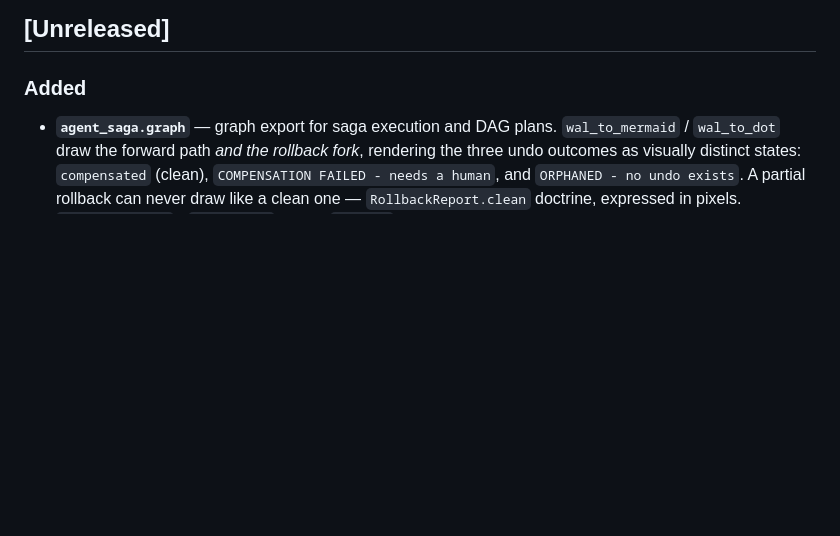
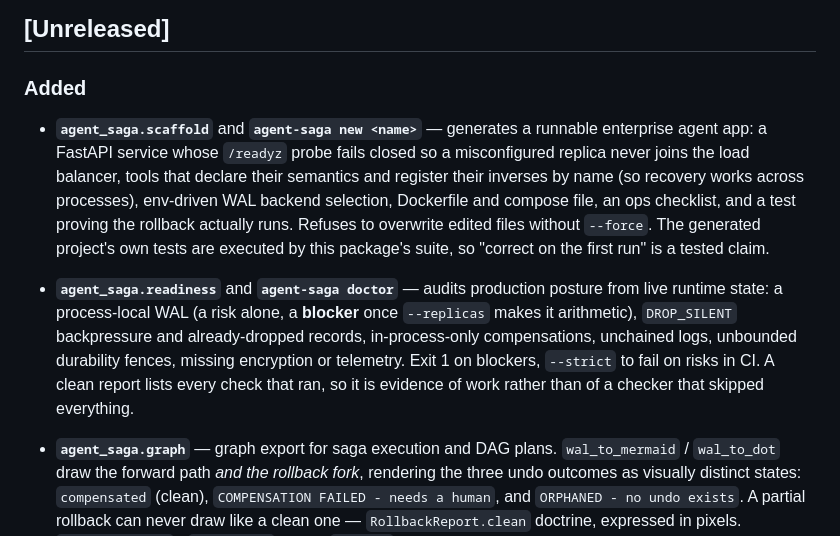
Before and after one commit to thomasjgeorge23/agent-saga, a Markdown page: CHANGELOG.md, the part around the change. GitHub-like rendering; blank space fills up the shorter version.

```diff
--- a/CHANGELOG.md
+++ b/CHANGELOG.md
@@ -8,6 +8,24 @@ run, or it does not appear.
 ## [Unreleased]
 
 ### Added
+
+- **`agent_saga.scaffold`** and **`agent-saga new <name>`** — generates a
+  runnable enterprise agent app: a FastAPI service whose `/readyz` probe fails
+  closed so a misconfigured replica never joins the load balancer, tools that
+  declare their semantics and register their inverses by name (so recovery
+  works across processes), env-driven WAL backend selection, Dockerfile and
+  compose file, an ops checklist, and a test proving the rollback actually
+  runs. Refuses to overwrite edited files without `--force`. The generated
+  project's own tests are executed by this package's suite, so "correct on the
+  first run" is a tested claim.
+- **`agent_saga.readiness`** and **`agent-saga doctor`** — audits production
+  posture from live runtime state: a process-local WAL (a risk alone, a
+  **blocker** once `--replicas` makes it arithmetic), `DROP_SILENT`
+  backpressure and already-dropped records, in-process-only compensations,
+  unchained logs, unbounded durability fences, missing encryption or
+  telemetry. Exit 1 on blockers, `--strict` to fail on risks in CI. A clean
+  report lists every check that ran, so it is evidence of work rather than of
+  a checker that skipped everything.
 
 - **`agent_saga.graph`** — graph export for saga execution and DAG plans.
   `wal_to_mermaid` / `wal_to_dot` draw the forward path *and the rollback
```
Also changed, not shown: README.md (+71 -0 lines).
